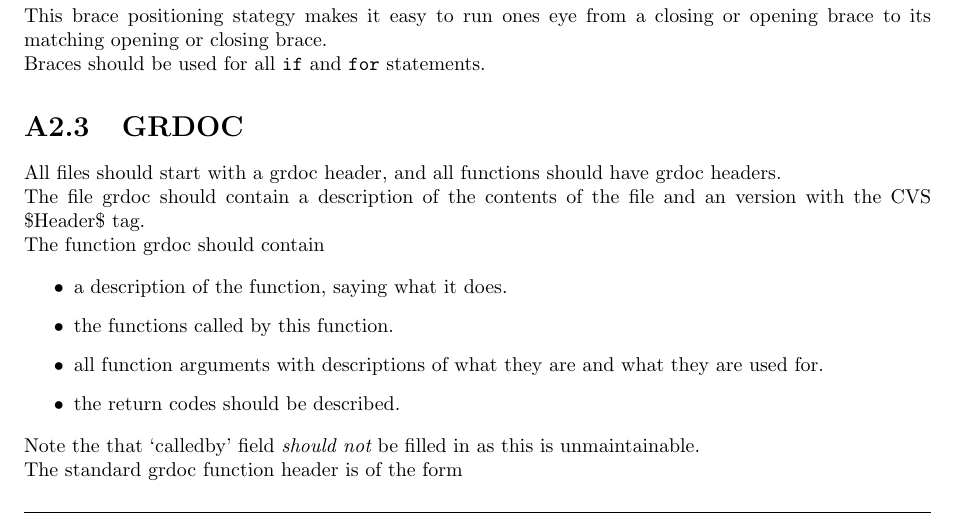
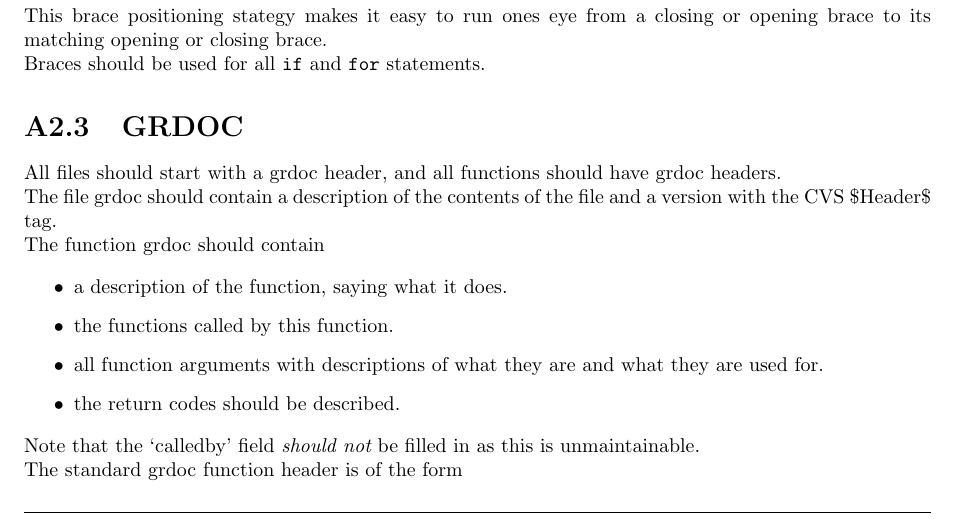
Before and after one commit to max-morris/Cactus, a LaTeX document (doc/MaintGuide/MaintGuide.tex, which reads doc/MaintGuide/Style.tex): part of page 8 of 45, cut so that both start at the same text. Compiled offline with pdfLaTeX.

Commit message:
typos
git-svn-id: https://svn.cactuscode.org/flesh/trunk@2793 17b73243-c579-4c4c-a9d2-2d5706c11dac

```diff
--- a/doc/MaintGuide/Style.tex
+++ b/doc/MaintGuide/Style.tex
@@ -65,7 +65,7 @@ All files should start with a grdoc header, and all functions
 should have grdoc headers.
 
 The file grdoc should contain a description of the contents of the file
-and an \@version with the CVS \$Header\$ tag.
+and a \@version with the CVS \$Header\$ tag.
 
 The function grdoc should contain
 
@@ -81,7 +81,7 @@ of what they are and what they are used for.
 the return codes should be described.
 \end{itemize}
 
-Note the that `calledby' field {\em should not} be filled in as
+Note that the `calledby' field {\em should not} be filled in as
 this is unmaintainable.
 
 The standard grdoc function header is of the form
```
